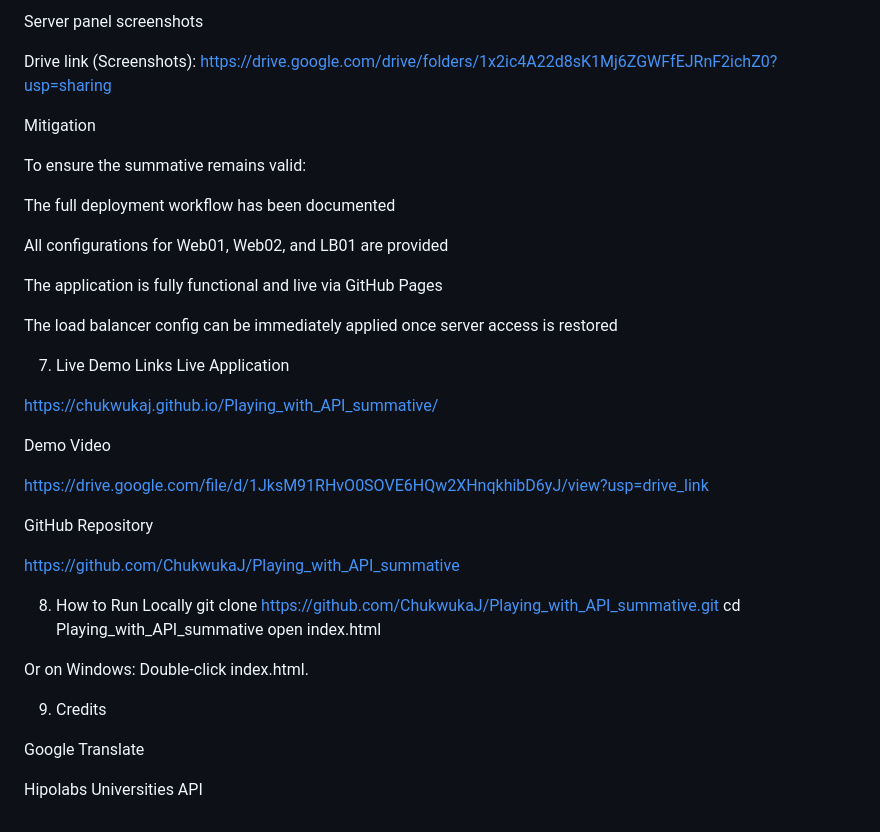
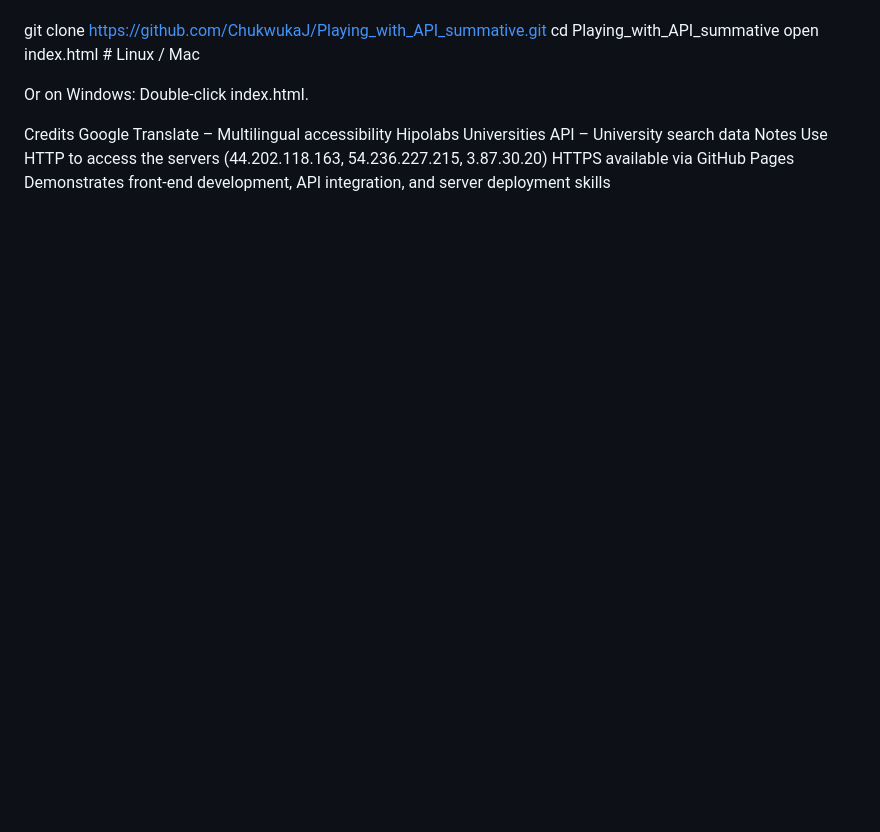
Before and after one commit to ChukwukaJ/Playing_with_API_summative, a Markdown page: README.md, the part around one of its changes. Rendered like a GitHub page; blank space fills up the shorter version.

```diff
--- a/README.md
+++ b/README.md
@@ -204,44 +156,15 @@ Load balancer timeout pages - Same for the load balancer
-Server panel screenshots
-
-Drive link (Screenshots):
-https://drive.google.com/drive/folders/1x2ic4A22d8sK1Mj6ZGWFfEJRnF2ichZ0?usp=sharing
-
-Mitigation
-
-To ensure the summative remains valid:
-
-The full deployment workflow has been documented
-
-All configurations for Web01, Web02, and LB01 are provided
-
-The application is fully functional and live via GitHub Pages
-
-The load balancer config can be immediately applied once server access is restored
-
-7. Live Demo Links
-Live Application
-
-https://chukwukaj.github.io/Playing_with_API_summative/
-
-Demo Video
-
-https://drive.google.com/file/d/1JksM91RHvO0SOVE6HQw2XHnqkhibD6yJ/view?usp=drive_link
-
-GitHub Repository
-
-https://github.com/ChukwukaJ/Playing_with_API_summative
-
-8. How to Run Locally
 git clone https://github.com/ChukwukaJ/Playing_with_API_summative.git
 cd Playing_with_API_summative
-open index.html
+open index.html   # Linux / Mac
 
 
 Or on Windows:
 Double-click index.html.
 
-9. Credits
-
-Google Translate
-
-Hipolabs Universities API
+Credits
+Google Translate – Multilingual accessibility
+Hipolabs Universities API – University search data
+Notes
+Use HTTP to access the servers (44.202.118.163, 54.236.227.215, 3.87.30.20)
+HTTPS available via GitHub Pages
+Demonstrates front-end development, API integration, and server deployment skills
```
Also changed, not shown: other parts of README.md (+76 -124 lines).
